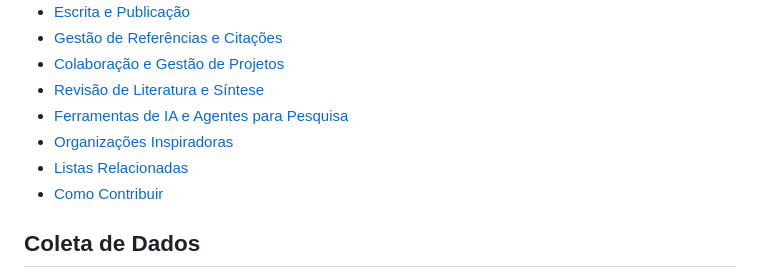
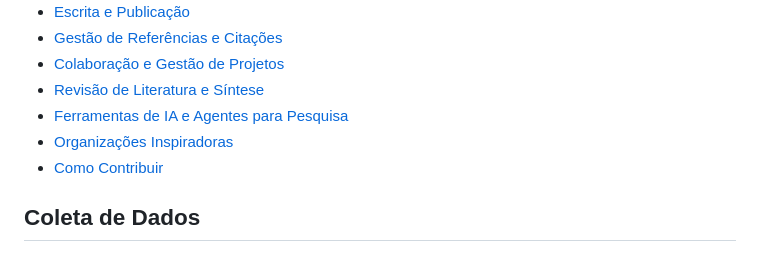
Before and after one commit to mancano-tales/awesome-open-source-research-tools, a Markdown page: README.pt-BR.md, the part around the change. Rendered like a GitHub page.

```diff
--- a/README.pt-BR.md
+++ b/README.pt-BR.md
@@ -19,7 +19,6 @@ Read this in [English](README.md). Prefere uma página bilíngue e mais navegáv
 - [Revisão de Literatura e Síntese](#revisão-de-literatura-e-síntese)
 - [Ferramentas de IA e Agentes para Pesquisa](#ferramentas-de-ia-e-agentes-para-pesquisa)
 - [Organizações Inspiradoras](#organizações-inspiradoras)
-- [Listas Relacionadas](#listas-relacionadas)
 - [Como Contribuir](#como-contribuir)
 
 ## Coleta de Dados
```
Also changed, not shown: README.md (+0 -1 lines).
